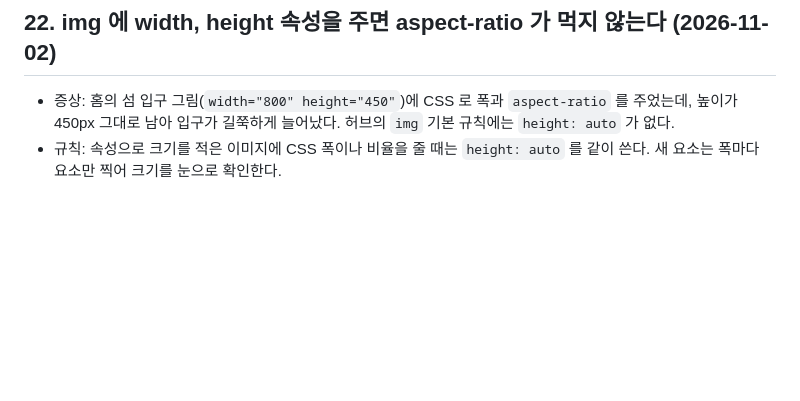
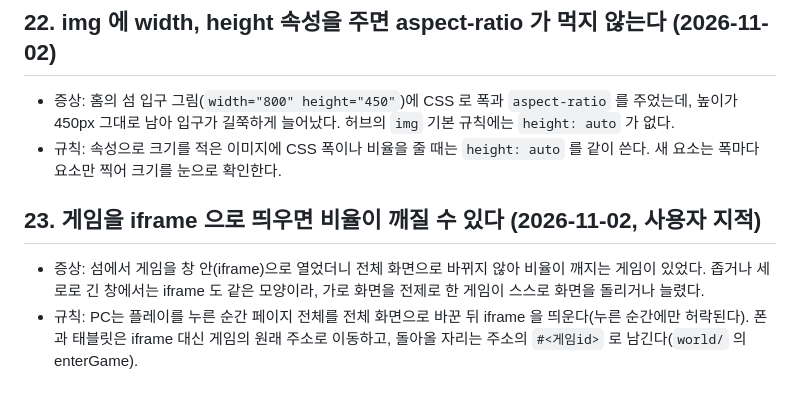
Before and after one commit to soomin007/soomin007.github.io, a Markdown page: known-issues.md, the part around the change. Drawn GitHub-style; blank space fills up the shorter version.

```diff
--- a/known-issues.md
+++ b/known-issues.md
@@ -174,3 +174,10 @@
   입구가 길쭉하게 늘어났다. 허브의 `img` 기본 규칙에는 `height: auto` 가 없다.
 - 규칙: 속성으로 크기를 적은 이미지에 CSS 폭이나 비율을 줄 때는 `height: auto` 를 같이 쓴다.
   새 요소는 폭마다 요소만 찍어 크기를 눈으로 확인한다.
+
+## 23. 게임을 iframe 으로 띄우면 비율이 깨질 수 있다 (2026-11-02, 사용자 지적)
+
+- 증상: 섬에서 게임을 창 안(iframe)으로 열었더니 전체 화면으로 바뀌지 않아 비율이 깨지는 게임이 있었다.
+  좁거나 세로로 긴 창에서는 iframe 도 같은 모양이라, 가로 화면을 전제로 한 게임이 스스로 화면을 돌리거나 늘렸다.
+- 규칙: PC는 플레이를 누른 순간 페이지 전체를 전체 화면으로 바꾼 뒤 iframe 을 띄운다(누른 순간에만 허락된다).
+  폰과 태블릿은 iframe 대신 게임의 원래 주소로 이동하고, 돌아올 자리는 주소의 `#<게임id>` 로 남긴다(`world/` 의 enterGame).
```
Also changed, not shown: session_logs/2026-11-02.md (+6 -0 lines), session_logs/2026-11-03.md (added, +19 -0 lines).
